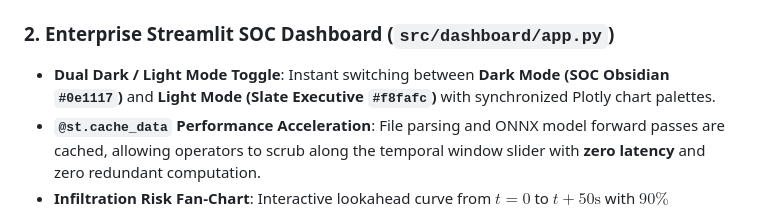
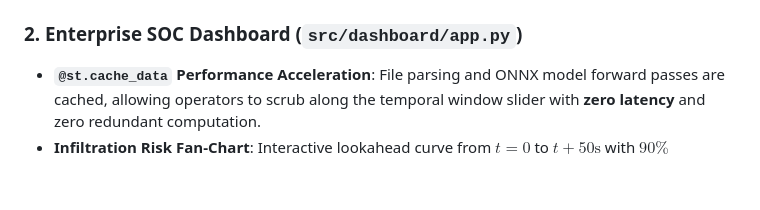
Before and after one commit to Divyansh1982006/Threatora, a Markdown page: README.md, the part around the change. GitHub-like rendering; blank space fills up the shorter version.

```diff
--- a/README.md
+++ b/README.md
@@ -202,8 +202,7 @@ Threatora offers two complementary, production-grade interface options:
 - **Cyberpunk Defense Design System**: Custom dark-mode terminal aesthetics (`static/css/cyberpunk.css`, `static/css/style.css`), JetBrains Mono / Orbitron typography, neon status chips, and glassmorphism containers.
 - **Deep Modular Navigation**: Direct access to Operations HUD (`/dashboard`), Network Topology Studio (`/visualizations`), and Mitigation Center (`/mitigation`).
 
-### 2. Enterprise Streamlit SOC Dashboard (`src/dashboard/app.py`)
-- **Dual Dark / Light Mode Toggle**: Instant switching between **Dark Mode (SOC Obsidian `#0e1117`)** and **Light Mode (Slate Executive `#f8fafc`)** with synchronized Plotly chart palettes.
+### 2. Enterprise SOC Dashboard (`src/dashboard/app.py`)
 - **`@st.cache_data` Performance Acceleration**: File parsing and ONNX model forward passes are cached, allowing operators to scrub along the temporal window slider with **zero latency** and zero redundant computation.
 - **Infiltration Risk Fan-Chart**: Interactive lookahead curve from $t=0$ to $t+50\text{s}$ with $90\%$ conformal uncertainty confidence bands and 70% breach threshold boundary.
 - **Self-Attention Attribution & Dynamic State Saliency**:
```
